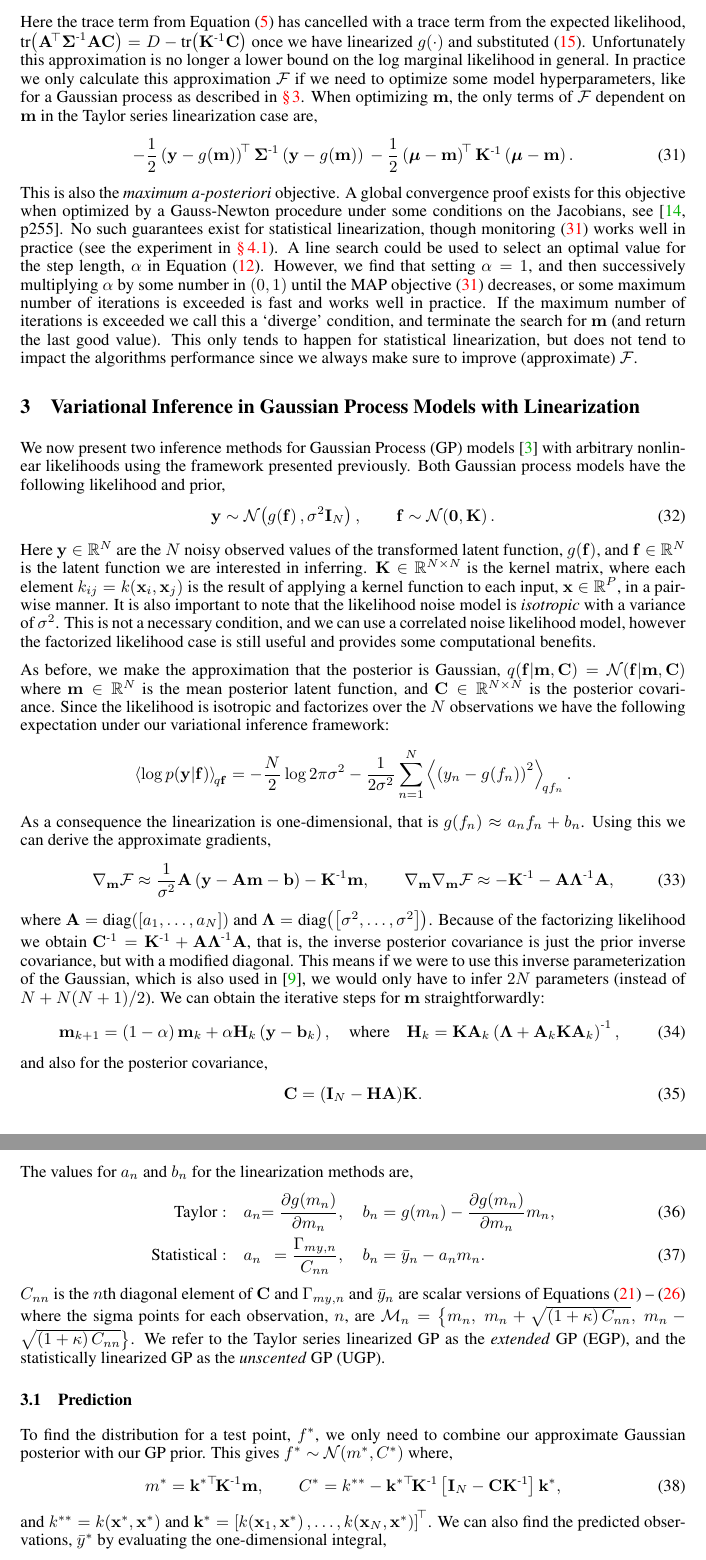
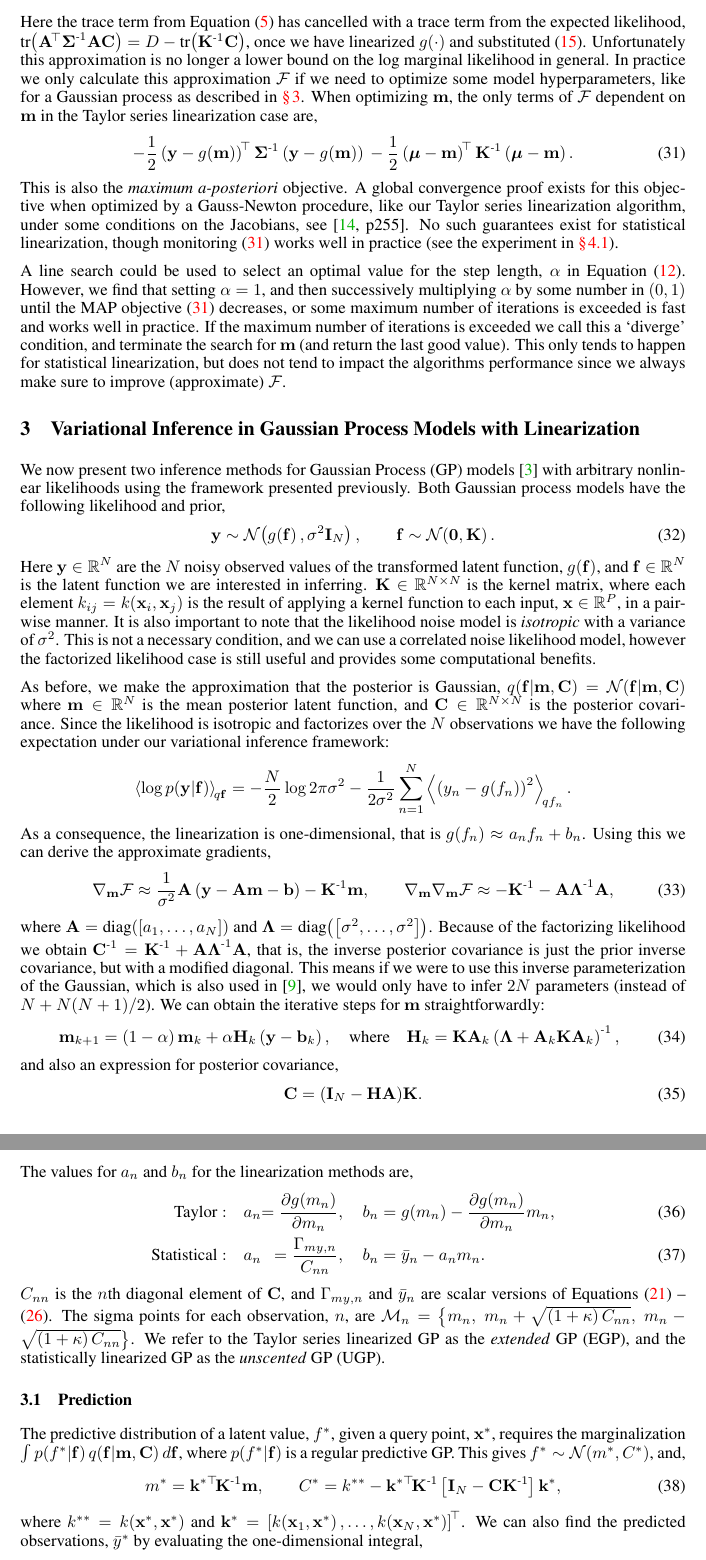
Before and after one commit to dsteinberg/nips2014paper, a LaTeX paper (nips2014lin.tex): two parts of pages 5 and 6 of 9, joined at a grey line, cut so that both start at the same text. Compiled offline with pdfLaTeX.

Commit message:
reworded sloppy bit in section 3.1, prediction

```diff
--- a/nips2014lin.tex
+++ b/nips2014lin.tex
@@ -469,7 +470,7 @@ marginal likelihood, $\Fengy$. We can use our approximation
 Here the trace term from Equation \eqref{eq:qkl} has cancelled with a trace
 term from the expected likelihood,
 $\trace{\Linmat\transpose\lcov\inv\Linmat\pocov} = D -
-\trace{\prcov\inv\pocov}$ once we have linearized $\nonlin{\cdot}$ and
+\trace{\prcov\inv\pocov}$, once we have linearized $\nonlin{\cdot}$ and
 substituted \eqref{eq:pocov}. Unfortunately this approximation is no longer a
 lower bound on the log marginal likelihood in general. In practice we only
 calculate this approximation $\Fengy$ if we need to optimize some model
@@ -485,11 +486,12 @@ dependent on $\pomean$ in the Taylor series linearization case are,
     \label{eq:MAP}
 \end{equation}
 This is also the \emph{maximum a-posteriori} objective. A global convergence
-proof exists for this objective when optimized by a Gauss-Newton procedure
-under some conditions on the Jacobians, see \cite[p255]{Nocedal2006}.  No such
-guarantees exist for statistical linearization, though monitoring
-\eqref{eq:MAP} works well in practice (see the experiment in
-\autoref{sec:exptoy}).
+proof exists for this objective when optimized by a Gauss-Newton procedure,
+like our Taylor series linearization algorithm,  under some conditions on the
+Jacobians, see \cite[p255]{Nocedal2006}. No such guarantees exist for
+statistical linearization, though monitoring \eqref{eq:MAP} works well in
+practice (see the experiment in \autoref{sec:exptoy}).
+
 A line search could be used to select an optimal value for the step length,
 $\step$ in Equation \eqref{eq:pomean}. However, we find that setting $\step=1$,
 and then successively multiplying $\step$ by some number in $\brac{0, 1}$ until
@@ -537,7 +539,7 @@ our variational inference framework:
         - \frac{1}{2\lvar} \sum_{n=1}^N
             \expec{q\lstates_n}{\brac{\obss_n - \nonlin{\lstates_n}}^2}.
 \end{equation*}
-As a consequence the linearization is one-dimensional, that is
+As a consequence, the linearization is one-dimensional, that is
 $\nonlin{\lstates_n} \approx \Lins_n\lstates_n + \intcpts_n$.  Using this we
 can derive the approximate gradients,
 \begin{equation}
@@ -562,7 +564,7 @@ steps for $\pomean$ straightforwardly:
     \Kgain_k = \KERNL\Linmat_k\brac{\Lvar + \Linmat_k\KERNL\Linmat_k}\inv,
     \label{eq:pomeangp}
 \end{equation}
-and also for the posterior covariance,
+and also an expression for posterior covariance,
 \begin{equation}
     \pocov = \brac{\ident{N} - \Kgain\Linmat}\!\KERNL.
     \label{eq:pocovgp}
@@ -579,9 +581,9 @@ The values for $\Lins_n$ and $\intcpts_n$ for the linearization methods are,
         \quad
         \intcpts_n &= \bar\obss_n - \Lins_n\pomeans_n.
 \end{alignat}
-$\pocovs_{nn}$ is the $n$th diagonal element of $\pocov$ and
+$\pocovs_{nn}$ is the $n$th diagonal element of $\pocov$, and
 $\xcovs_{\pomeans\obss,n}$ and $\bar\obss_n$ are scalar versions of Equations
-\eqref{eq:spoint0} -- \eqref{eq:slweights} where the sigma points for each
+\eqref{eq:spoint0} -- \eqref{eq:slweights}. The sigma points for each
 observation, $n$, are $\Sfunc_{n} = \big\{\pomeans_n,~\pomeans_n +
 \sqrt{\brac{1 + \scoef}\pocovs_{nn}},~\pomeans_n - \sqrt{\brac{1 +
         \scoef}\pocovs_{nn}}\big\}$. We refer to the Taylor series linearized
@@ -591,17 +593,18 @@ GP as the \emph{extended} GP (EGP), and the statistically linearized GP as the
 
 \subsection{Prediction}
 
-To find the distribution for a test point, $\lstates\test$,
-we only need to combine our approximate Gaussian posterior with
-our GP prior. This
-gives $\lstates\test \sim \gaus{\pomeans\test, \pocovs\test}$ where,
+The predictive distribution of a latent value, $\lstates\test$, given a query
+point, $\inobs\test$, requires the marginalization $\int
+\probC{\lstates\test}{\lstate}\qrobC{\lstate}{\pomean, \pocov} d\lstate$, where
+$\probC{\lstates\test}{\lstate}$ is a regular predictive GP. This gives
+$\lstates\test \sim \gaus{\pomeans\test, \pocovs\test}$, and,
 \begin{equation}
     \pomeans\test = \Kernl\testT\KERNL\inv\pomean,
     \qquad
     \pocovs\test = \kernl\ttest - \Kernl\testT\KERNL\inv\sbrac{\ident{N} -
         \pocov\KERNL\inv}\Kernl\test,
 \end{equation}
-and $\kernl\ttest = \kernl\!\brac{\inobs\test, \inobs\test}$ and $\Kernl\test
+where $\kernl\ttest = \kernl\!\brac{\inobs\test, \inobs\test}$ and $\Kernl\test
 = \sbrac{\kernl\!\brac{\inobs_1, \inobs\test}, \ldots, \kernl\!\brac{\inobs_N,
         \inobs\test}}\transpose$. We can also find the predicted observations,
 $\bar\obss\test$ by evaluating the one-dimensional integral,
```
Also changed, not shown: nips2014lin.tex (23 more changed lines).
